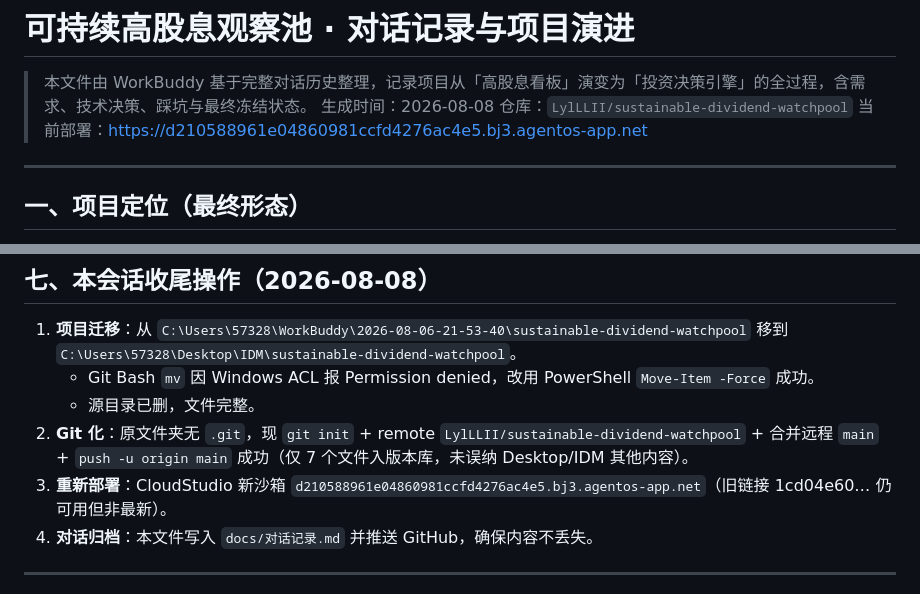
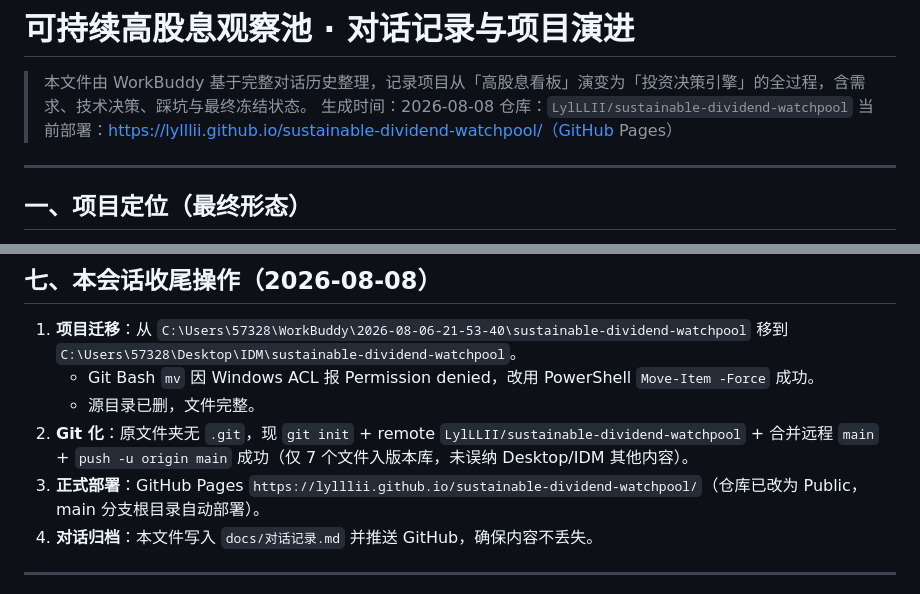
Before and after one commit to LylLLII/sustainable-dividend-watchpool, a Markdown page: docs/对话记录.md, 2 parts joined by grey strips. GitHub-like rendering.

Commit message:
docs: 替换旧 CloudStudio 沙箱地址为 GitHub Pages 正式地址

```diff
--- a/docs/对话记录.md
+++ b/docs/对话记录.md
@@ -3,7 +3,7 @@
 > 本文件由 WorkBuddy 基于完整对话历史整理，记录项目从「高股息看板」演变为「投资决策引擎」的全过程，含需求、技术决策、踩坑与最终冻结状态。
 > 生成时间：2026-08-08
 > 仓库：`LylLLII/sustainable-dividend-watchpool`
-> 当前部署：https://d210588961e04860981ccfd4276ac4e5.bj3.agentos-app.net
+> 当前部署：https://lylllii.github.io/sustainable-dividend-watchpool/（GitHub Pages）
 
 ---
 
@@ -137,7 +137,7 @@ sustainable-dividend-watchpool/
    - Git Bash `mv` 因 Windows ACL 报 Permission denied，改用 PowerShell `Move-Item -Force` 成功。
    - 源目录已删，文件完整。
 2. **Git 化**：原文件夹无 `.git`，现 `git init` + remote `LylLLII/sustainable-dividend-watchpool` + 合并远程 `main` + `push -u origin main` 成功（仅 7 个文件入版本库，未误纳 Desktop/IDM 其他内容）。
-3. **重新部署**：CloudStudio 新沙箱 `d210588961e04860981ccfd4276ac4e5.bj3.agentos-app.net`（旧链接 1cd04e60… 仍可用但非最新）。
+3. **正式部署**：GitHub Pages `https://lylllii.github.io/sustainable-dividend-watchpool/`（仓库已改为 Public，main 分支根目录自动部署）。
 4. **对话归档**：本文件写入 `docs/对话记录.md` 并推送 GitHub，确保内容不丢失。
 
 ---
```
Also changed, not shown: docs/操作使用说明.md (+1 -1 lines).
